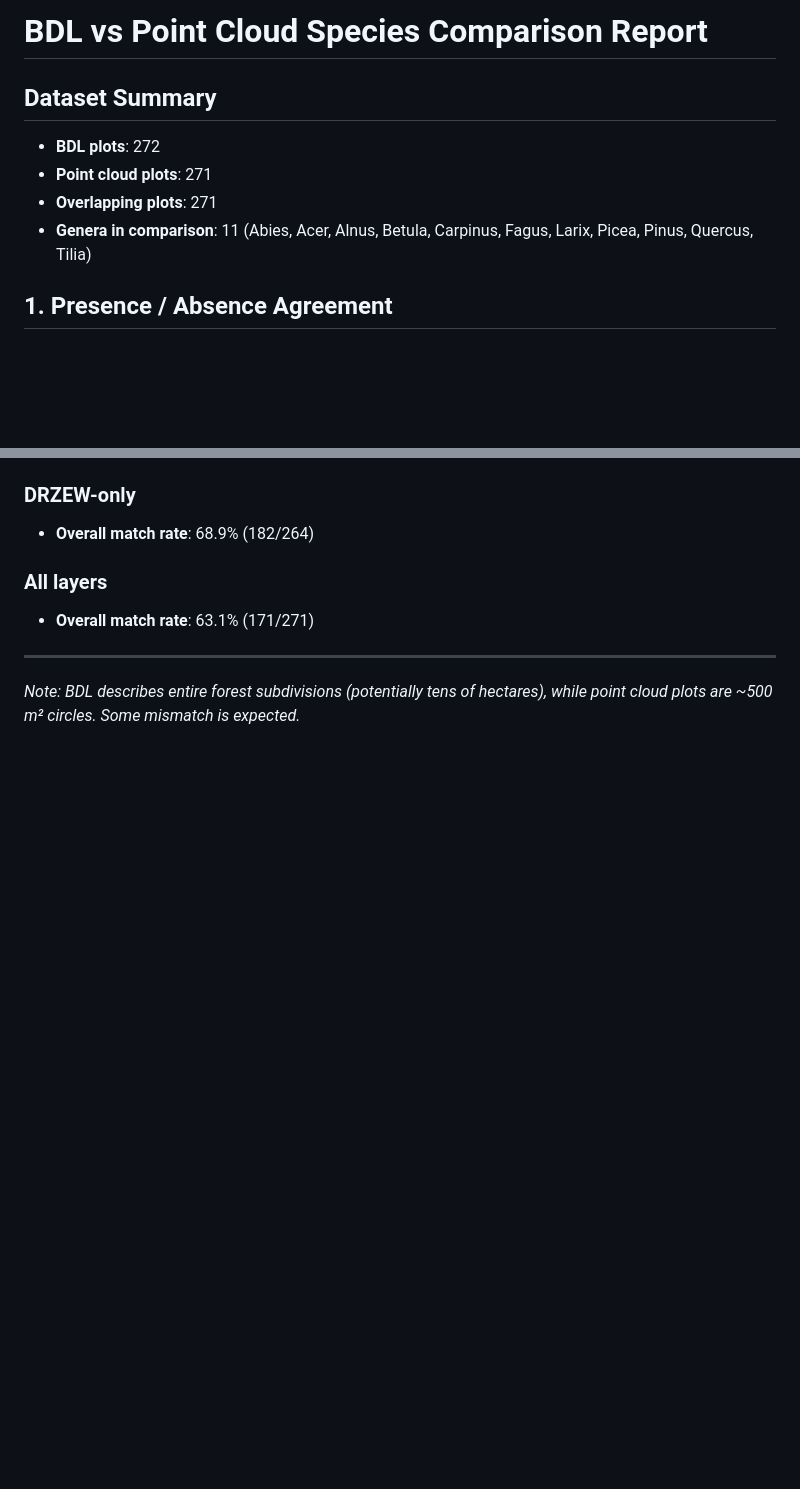
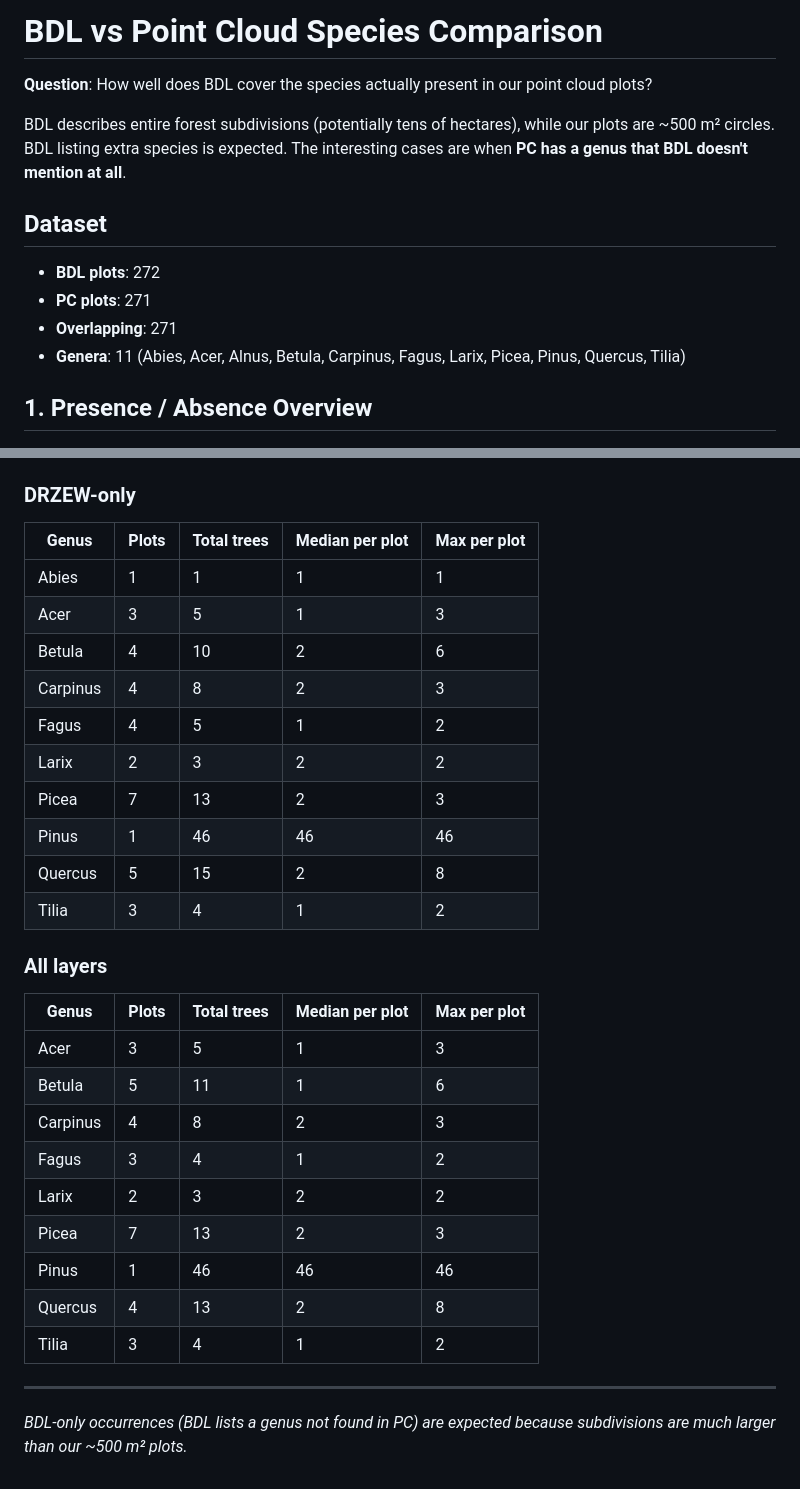
Before and after one commit to maxkulicki/context_classification_ptv3, a Markdown page: results/bdl_comparison/bdl_comparison_report.md, 2 parts joined by grey strips. Drawn GitHub-style; blank space fills up the shorter version.

```diff
--- a/results/bdl_comparison/bdl_comparison_report.md
+++ b/results/bdl_comparison/bdl_comparison_report.md
@@ -1,13 +1,17 @@
-# BDL vs Point Cloud Species Comparison Report
+# BDL vs Point Cloud Species Comparison
 
-## Dataset Summary
+**Question**: How well does BDL cover the species actually present in our point cloud plots?
+
+BDL describes entire forest subdivisions (potentially tens of hectares), while our plots are ~500 m² circles. BDL listing extra species is expected. The interesting cases are when **PC has a genus that BDL doesn't mention at all**.
+
+## Dataset
 
 - **BDL plots**: 272
-- **Point cloud plots**: 271
-- **Overlapping plots**: 271
-- **Genera in comparison**: 11 (Abies, Acer, Alnus, Betula, Carpinus, Fagus, Larix, Picea, Pinus, Quercus, Tilia)
+- **PC plots**: 271
+- **Overlapping**: 271
+- **Genera**: 11 (Abies, Acer, Alnus, Betula, Carpinus, Fagus, Larix, Picea, Pinus, Quercus, Tilia)
 
-## 1. Presence / Absence Agreement
+## 1. Presence / Absence Overview
 
 ![Presence/Absence](presence_absence.png)
 
@@ -77,12 +93,33 @@
 
 ### DRZEW-only
 
-- **Overall match rate**: 68.9% (182/264)
+| Genus | Plots | Total trees | Median per plot | Max per plot |
+|-------|-------|-------------|----------------|-------------|
+| Abies | 1 | 1 | 1 | 1 |
+| Acer | 3 | 5 | 1 | 3 |
+| Betula | 4 | 10 | 2 | 6 |
+| Carpinus | 4 | 8 | 2 | 3 |
+| Fagus | 4 | 5 | 1 | 2 |
+| Larix | 2 | 3 | 2 | 2 |
+| Picea | 7 | 13 | 2 | 3 |
+| Pinus | 1 | 46 | 46 | 46 |
+| Quercus | 5 | 15 | 2 | 8 |
+| Tilia | 3 | 4 | 1 | 2 |
 
 ### All layers
 
-- **Overall match rate**: 63.1% (171/271)
+| Genus | Plots | Total trees | Median per plot | Max per plot |
+|-------|-------|-------------|----------------|-------------|
+| Acer | 3 | 5 | 1 | 3 |
+| Betula | 5 | 11 | 1 | 6 |
+| Carpinus | 4 | 8 | 2 | 3 |
+| Fagus | 3 | 4 | 1 | 2 |
+| Larix | 2 | 3 | 2 | 2 |
+| Picea | 7 | 13 | 2 | 3 |
+| Pinus | 1 | 46 | 46 | 46 |
+| Quercus | 4 | 13 | 2 | 8 |
+| Tilia | 3 | 4 | 1 | 2 |
 
 ---
 
-*Note: BDL describes entire forest subdivisions (potentially tens of hectares), while point cloud plots are ~500 m² circles. Some mismatch is expected.*
+*BDL-only occurrences (BDL lists a genus not found in PC) are expected because subdivisions are much larger than our ~500 m² plots.*
```
Also changed, not shown: other parts of results/bdl_comparison/bdl_comparison_report.md (+58 -46 lines), results/bdl_comparison/bdl_coverage.png (added), results/bdl_comparison/correlation_distribution.png (deleted), results/bdl_comparison/dominant_match.png (deleted), results/bdl_comparison/jaccard_distribution.png (deleted), results/bdl_comparison/pc_only_counts.png (added), results/bdl_comparison/proportion_scatter.png (deleted), 1 other file.
